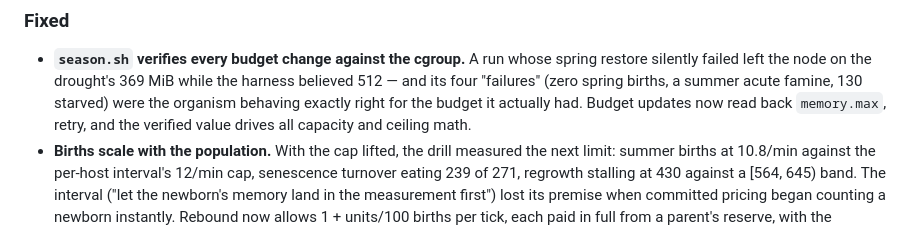
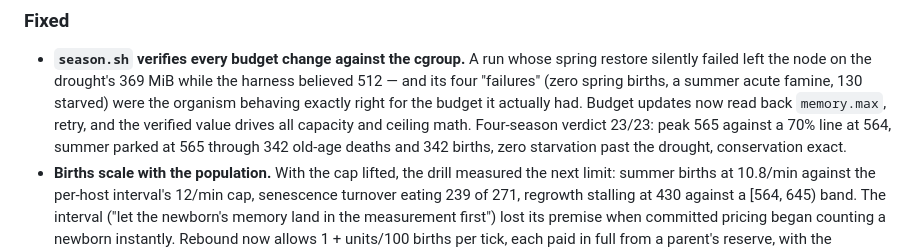
Before and after one commit to DavidCanHelp/unit, a Markdown page: CHANGELOG.md, the part around the change. GitHub-like rendering.

```diff
--- a/CHANGELOG.md
+++ b/CHANGELOG.md
@@ -10,7 +10,10 @@
   "failures" (zero spring births, a summer acute famine, 130 starved)
   were the organism behaving exactly right for the budget it actually
   had. Budget updates now read back `memory.max`, retry, and the
-  verified value drives all capacity and ceiling math.
+  verified value drives all capacity and ceiling math. Four-season
+  verdict 23/23: peak 565 against a 70% line at 564, summer parked at
+  565 through 342 old-age deaths and 342 births, zero starvation past
+  the drought, conservation exact.
 - **Births scale with the population.** With the cap lifted, the drill
   measured the next limit: summer births at 10.8/min against the
   per-host interval's 12/min cap, senescence turnover eating 239 of
```
Also changed, not shown: docs/validation.md (+26 -2 lines).
